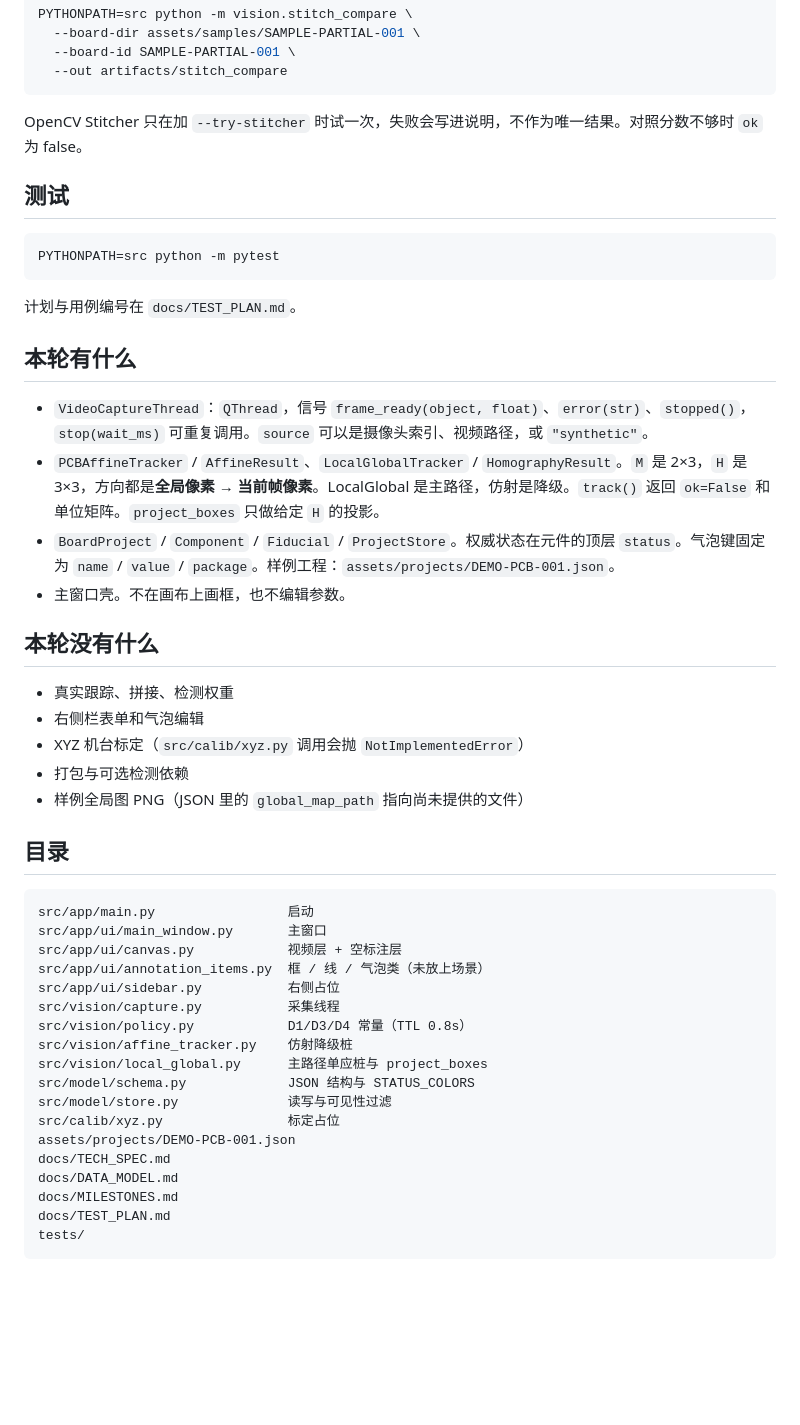
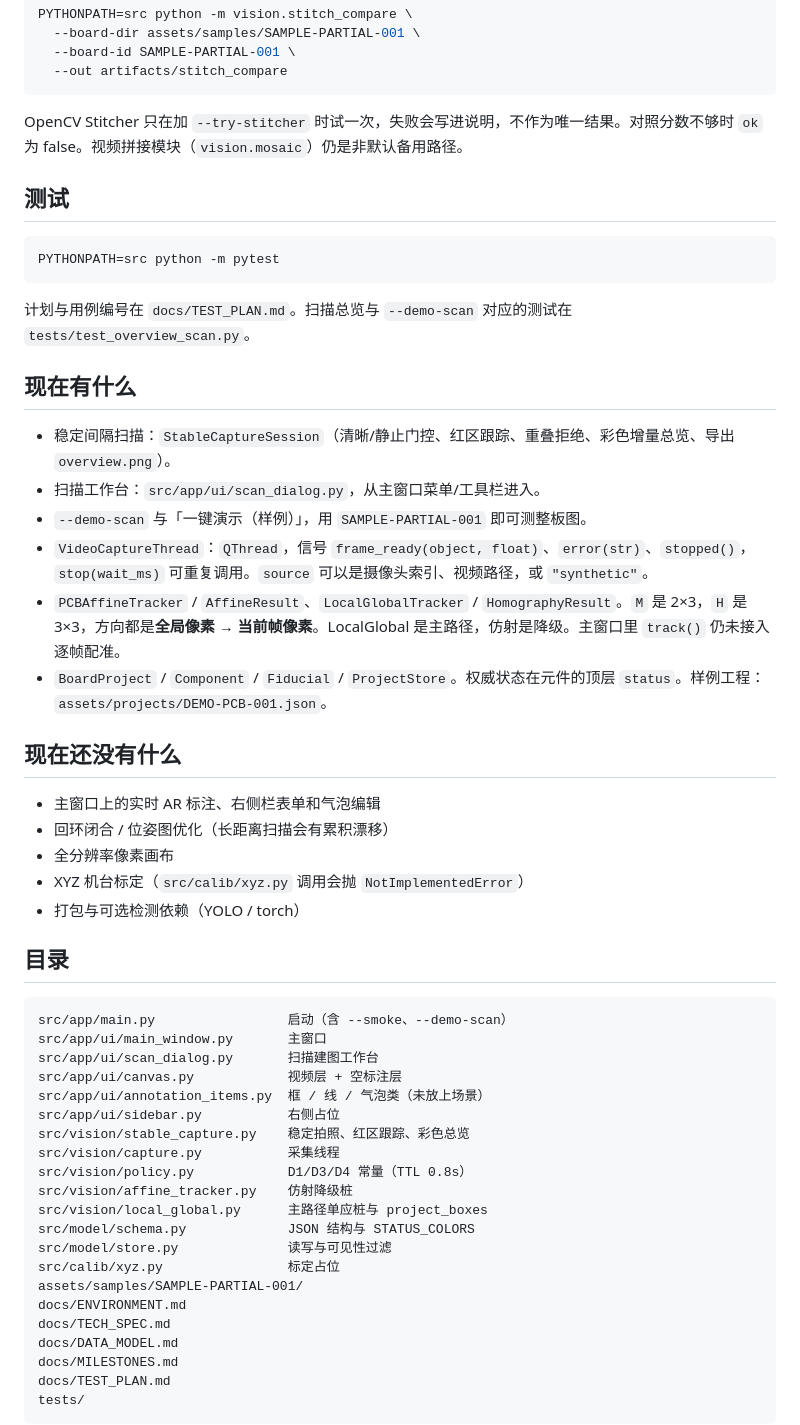
Before and after one commit to biekuaicom/obspcb2026, a Markdown page: README.md, the part around one of its changes. Rendered like a GitHub page; blank space fills up the shorter version.

````diff
--- a/README.md
+++ b/README.md
@@ -81,7 +128,7 @@ PYTHONPATH=src python -m vision.stitch_compare \
   --out artifacts/stitch_compare
 ```
 
-OpenCV Stitcher 只在加 `--try-stitcher` 时试一次，失败会写进说明，不作为唯一结果。对照分数不够时 `ok` 为 false。
+OpenCV Stitcher 只在加 `--try-stitcher` 时试一次，失败会写进说明，不作为唯一结果。对照分数不够时 `ok` 为 false。视频拼接模块（`vision.mosaic`）仍是非默认备用路径。
 
 ## 测试
 
@@ -89,31 +136,35 @@ OpenCV Stitcher 只在加 `--try-stitcher` 时试一次，失败会写进说明
 PYTHONPATH=src python -m pytest
 ```
 
-计划与用例编号在 `docs/TEST_PLAN.md`。
+计划与用例编号在 `docs/TEST_PLAN.md`。扫描总览与 `--demo-scan` 对应的测试在 `tests/test_overview_scan.py`。
 
-## 本轮有什么
+## 现在有什么
 
+- 稳定间隔扫描：`StableCaptureSession`（清晰/静止门控、红区跟踪、重叠拒绝、彩色增量总览、导出 `overview.png`）。
+- 扫描工作台：`src/app/ui/scan_dialog.py`，从主窗口菜单/工具栏进入。
+- `--demo-scan` 与「一键演示（样例）」，用 `SAMPLE-PARTIAL-001` 即可测整板图。
 - `VideoCaptureThread`：`QThread`，信号 `frame_ready(object, float)`、`error(str)`、`stopped()`，`stop(wait_ms)` 可重复调用。`source` 可以是摄像头索引、视频路径，或 `"synthetic"`。
-- `PCBAffineTracker` / `AffineResult`、`LocalGlobalTracker` / `HomographyResult`。`M` 是 2×3，`H` 是 3×3，方向都是**全局像素 → 当前帧像素**。LocalGlobal 是主路径，仿射是降级。`track()` 返回 `ok=False` 和单位矩阵。`project_boxes` 只做给定 `H` 的投影。
-- `BoardProject` / `Component` / `Fiducial` / `ProjectStore`。权威状态在元件的顶层 `status`。气泡键固定为 `name` / `value` / `package`。样例工程：`assets/projects/DEMO-PCB-001.json`。
-- 主窗口壳。不在画布上画框，也不编辑参数。
+- `PCBAffineTracker` / `AffineResult`、`LocalGlobalTracker` / `HomographyResult`。`M` 是 2×3，`H` 是 3×3，方向都是**全局像素 → 当前帧像素**。LocalGlobal 是主路径，仿射是降级。主窗口里 `track()` 仍未接入逐帧配准。
+- `BoardProject` / `Component` / `Fiducial` / `ProjectStore`。权威状态在元件的顶层 `status`。样例工程：`assets/projects/DEMO-PCB-001.json`。
 
-## 本轮没有什么
+## 现在还没有什么
 
-- 真实跟踪、拼接、检测权重
-- 右侧栏表单和气泡编辑
+- 主窗口上的实时 AR 标注、右侧栏表单和气泡编辑
+- 回环闭合 / 位姿图优化（长距离扫描会有累积漂移）
+- 全分辨率像素画布
 - XYZ 机台标定（`src/calib/xyz.py` 调用会抛 `NotImplementedError`）
-- 打包与可选检测依赖
-- 样例全局图 PNG（JSON 里的 `global_map_path` 指向尚未提供的文件）
+- 打包与可选检测依赖（YOLO / torch）
 
 ## 目录
 
 ```
-src/app/main.py                 启动
+src/app/main.py                 启动（含 --smoke、--demo-scan）
 src/app/ui/main_window.py       主窗口
+src/app/ui/scan_dialog.py       扫描建图工作台
 src/app/ui/canvas.py            视频层 + 空标注层
 src/app/ui/annotation_items.py  框 / 线 / 气泡类（未放上场景）
 src/app/ui/sidebar.py           右侧占位
+src/vision/stable_capture.py    稳定拍照、红区跟踪、彩色总览
 src/vision/capture.py           采集线程
 src/vision/policy.py            D1/D3/D4 常量（TTL 0.8s）
 src/vision/affine_tracker.py    仿射降级桩
@@ -121,7 +172,8 @@ src/vision/local_global.py      主路径单应桩与 project_boxes
 src/model/schema.py             JSON 结构与 STATUS_COLORS
 src/model/store.py              读写与可见性过滤
 src/calib/xyz.py                标定占位
-assets/projects/DEMO-PCB-001.json
+assets/samples/SAMPLE-PARTIAL-001/
+docs/ENVIRONMENT.md
 docs/TECH_SPEC.md
 docs/DATA_MODEL.md
 docs/MILESTONES.md
````
Also changed, not shown: other parts of README.md (+65 -18 lines), docs/ENVIRONMENT.md (+14 -2 lines), docs/images/scan_overview_example.png (added), 6 other files.
